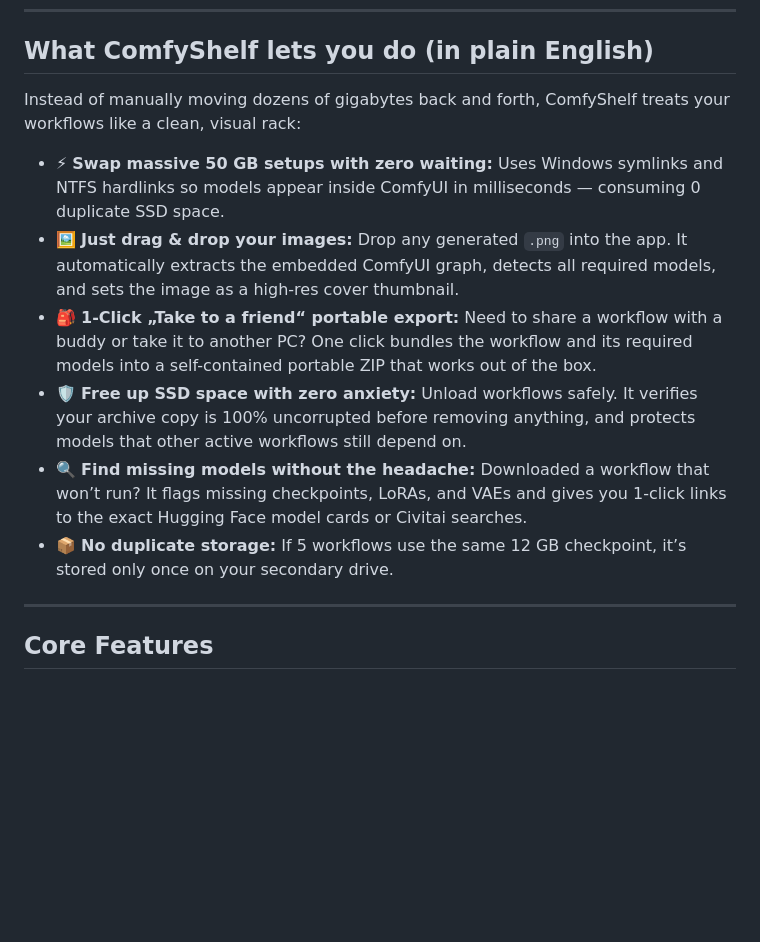
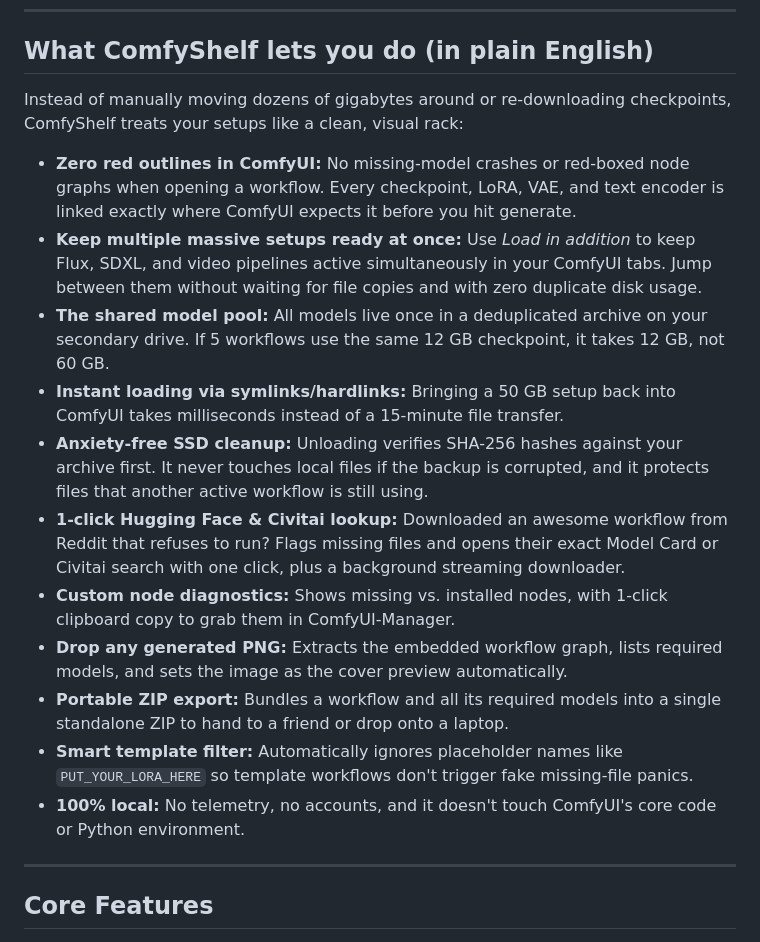
Before and after one commit to Reaaaaa/ComfyShelf, a Markdown page: README.md, the part around the change. Rendered like a GitHub page; blank space fills up the shorter version.

Commit message:
docs: streamline benefits section in dry developer tone without emojis

```diff
--- a/README.md
+++ b/README.md
@@ -26,14 +26,19 @@ Park unused workflows on secondary storage, free up SSD space with confidence, a
 
 ## What ComfyShelf lets you do (in plain English)
 
-Instead of manually moving dozens of gigabytes back and forth, ComfyShelf treats your workflows like a clean, visual rack:
+Instead of manually moving dozens of gigabytes around or re-downloading checkpoints, ComfyShelf treats your setups like a clean, visual rack:
 
-- ⚡ **Swap massive 50 GB setups with zero waiting:** Uses Windows symlinks and NTFS hardlinks so models appear inside ComfyUI in milliseconds — consuming 0 duplicate SSD space.
-- 🖼️ **Just drag & drop your images:** Drop any generated `.png` into the app. It automatically extracts the embedded ComfyUI graph, detects all required models, and sets the image as a high-res cover thumbnail.
-- 🎒 **1-Click „Take to a friend“ portable export:** Need to share a workflow with a buddy or take it to another PC? One click bundles the workflow and its required models into a self-contained portable ZIP that works out of the box.
-- 🛡️ **Free up SSD space with zero anxiety:** Unload workflows safely. It verifies your archive copy is 100% uncorrupted before removing anything, and protects models that other active workflows still depend on.
-- 🔍 **Find missing models without the headache:** Downloaded a workflow that won’t run? It flags missing checkpoints, LoRAs, and VAEs and gives you 1-click links to the exact Hugging Face model cards or Civitai searches.
-- 📦 **No duplicate storage:** If 5 workflows use the same 12 GB checkpoint, it’s stored only once on your secondary drive.
+- **Zero red outlines in ComfyUI:** No missing-model crashes or red-boxed node graphs when opening a workflow. Every checkpoint, LoRA, VAE, and text encoder is linked exactly where ComfyUI expects it before you hit generate.
+- **Keep multiple massive setups ready at once:** Use *Load in addition* to keep Flux, SDXL, and video pipelines active simultaneously in your ComfyUI tabs. Jump between them without waiting for file copies and with zero duplicate disk usage.
+- **The shared model pool:** All models live once in a deduplicated archive on your secondary drive. If 5 workflows use the same 12 GB checkpoint, it takes 12 GB, not 60 GB.
+- **Instant loading via symlinks/hardlinks:** Bringing a 50 GB setup back into ComfyUI takes milliseconds instead of a 15-minute file transfer.
+- **Anxiety-free SSD cleanup:** Unloading verifies SHA-256 hashes against your archive first. It never touches local files if the backup is corrupted, and it protects files that another active workflow is still using.
+- **1-click Hugging Face & Civitai lookup:** Downloaded an awesome workflow from Reddit that refuses to run? Flags missing files and opens their exact Model Card or Civitai search with one click, plus a background streaming downloader.
+- **Custom node diagnostics:** Shows missing vs. installed nodes, with 1-click clipboard copy to grab them in ComfyUI-Manager.
+- **Drop any generated PNG:** Extracts the embedded workflow graph, lists required models, and sets the image as the cover preview automatically.
+- **Portable ZIP export:** Bundles a workflow and all its required models into a single standalone ZIP to hand to a friend or drop onto a laptop.
+- **Smart template filter:** Automatically ignores placeholder names like `PUT_YOUR_LORA_HERE` so template workflows don't trigger fake missing-file panics.
+- **100% local:** No telemetry, no accounts, and it doesn't touch ComfyUI's core code or Python environment.
 
 ---
 
```
